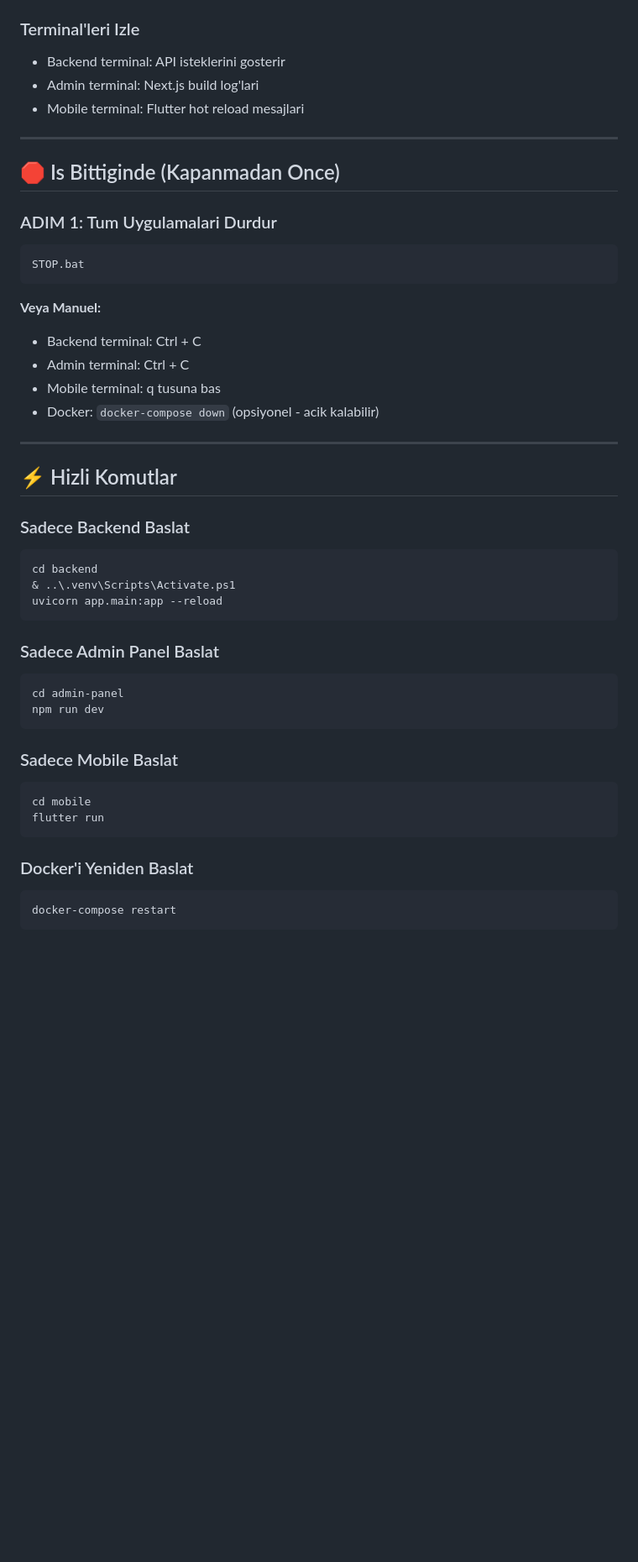
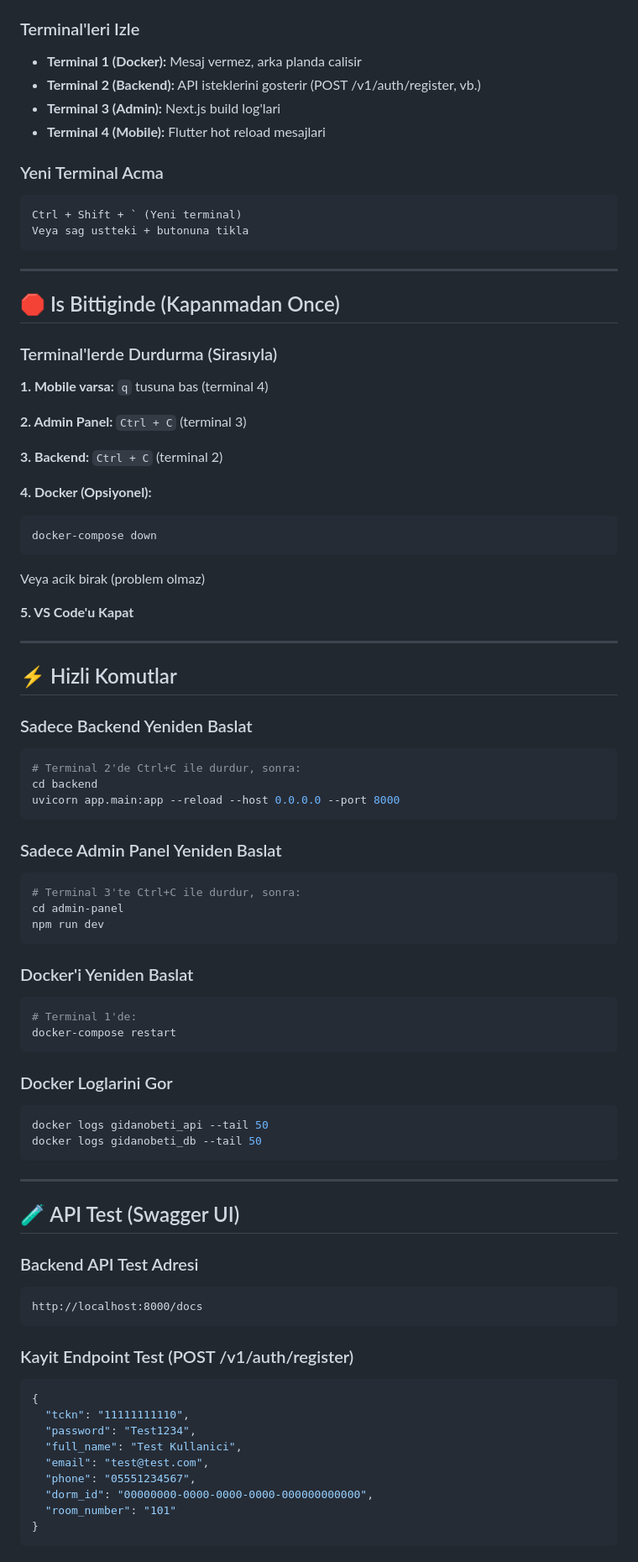
Before and after one commit to mehmetemrekayacan/GidaNobeti, a Markdown page: Proje/GUNLUK_KULLANIM.md, the part around one of its changes. Shown at 84% size. GitHub-like rendering; blank space fills up the shorter version.

Commit message:
docs: Update daily usage guide - VS Code terminal approach instead of START.bat

````diff
--- a/Proje/GUNLUK_KULLANIM.md
+++ b/Proje/GUNLUK_KULLANIM.md
@@ -66,49 +97,86 @@ START.bat
 - **Mobile:** Kod degistir -> Kaydet -> Terminal'de `r` tusuna bas 🔄
 
 ### Terminal'leri Izle
-- Backend terminal: API isteklerini gosterir
-- Admin terminal: Next.js build log'lari
-- Mobile terminal: Flutter hot reload mesajlari
+- **Terminal 1 (Docker):** Mesaj vermez, arka planda calisir
+- **Terminal 2 (Backend):** API isteklerini gosterir (POST /v1/auth/register, vb.)
+- **Terminal 3 (Admin):** Next.js build log'lari
+- **Terminal 4 (Mobile):** Flutter hot reload mesajlari
+
+### Yeni Terminal Acma
+```
+Ctrl + Shift + ` (Yeni terminal)
+Veya sag ustteki + butonuna tikla
+```
 
 ---
 
 ## 🛑 Is Bittiginde (Kapanmadan Once)
 
-### ADIM 1: Tum Uygulamalari Durdur
-```cmd
-STOP.bat
+### Terminal'lerde Durdurma (Sirasıyla)
+
+**1. Mobile varsa:** `q` tusuna bas (terminal 4)
+
+**2. Admin Panel:** `Ctrl + C` (terminal 3)
+
+**3. Backend:** `Ctrl + C` (terminal 2)
+
+**4. Docker (Opsiyonel):**
+```powershell
+docker-compose down
 ```
+Veya acik birak (problem olmaz)
 
-**Veya Manuel:**
-- Backend terminal: Ctrl + C
-- Admin terminal: Ctrl + C
-- Mobile terminal: q tusuna bas
-- Docker: `docker-compose down` (opsiyonel - acik kalabilir)
+**5. VS Code'u Kapat**
 
 ---
 
 ## ⚡ Hizli Komutlar
 
-### Sadece Backend Baslat
+### Sadece Backend Yeniden Baslat
 ```powershell
+# Terminal 2'de Ctrl+C ile durdur, sonra:
 cd backend
-& ..\.venv\Scripts\Activate.ps1
-uvicorn app.main:app --reload
+uvicorn app.main:app --reload --host 0.0.0.0 --port 8000
 ```
 
-### Sadece Admin Panel Baslat
+### Sadece Admin Panel Yeniden Baslat
 ```powershell
+# Terminal 3'te Ctrl+C ile durdur, sonra:
 cd admin-panel
 npm run dev
 ```
 
-### Sadece Mobile Baslat
+### Docker'i Yeniden Baslat
 ```powershell
-cd mobile
-flutter run
+# Terminal 1'de:
+docker-compose restart
 ```
 
-### Docker'i Yeniden Baslat
+### Docker Loglarini Gor
 ```powershell
-docker-compose restart
+docker logs gidanobeti_api --tail 50
+docker logs gidanobeti_db --tail 50
 ```
+
+---
+
+## 🧪 API Test (Swagger UI)
+
+### Backend API Test Adresi
+```
+http://localhost:8000/docs
+```
+
+### Kayit Endpoint Test (POST /v1/auth/register)
+```json
+{
+  "tckn": "11111111110",
+  "password": "Test1234",
+  "full_name": "Test Kullanici",
+  "email": "test@test.com",
+  "phone": "05551234567",
+  "dorm_id": "00000000-0000-0000-0000-000000000000",
+  "room_number": "101"
+}
+```
+
````
Also changed, not shown: other parts of Proje/GUNLUK_KULLANIM.md (+106 -42 lines).
